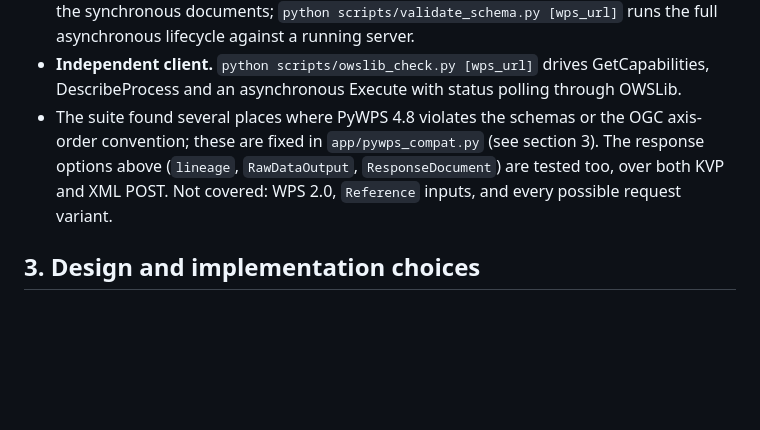
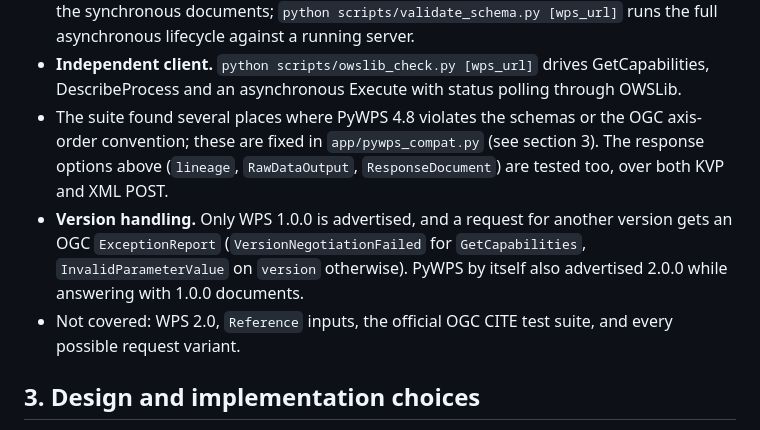
Before and after one commit to Astr0Lynx/cgis-mid-assignment, a Markdown page: README.md, the part around the change. Rendered like a GitHub page; blank space fills up the shorter version.

Commit message:
README: document version handling

```diff
--- a/README.md
+++ b/README.md
@@ -167,8 +167,11 @@ QGIS 3 has no built-in WPS client, and I have not tested a WPS plugin; any WPS 1
   asynchronous Execute with status polling through OWSLib.
 - The suite found several places where PyWPS 4.8 violates the schemas or the OGC axis-order convention; these are
   fixed in `app/pywps_compat.py` (see section 3). The response options above (`lineage`, `RawDataOutput`,
-  `ResponseDocument`) are tested too, over both KVP and XML POST. Not covered: WPS 2.0, `Reference` inputs, and
-  every possible request variant.
+  `ResponseDocument`) are tested too, over both KVP and XML POST.
+- **Version handling.** Only WPS 1.0.0 is advertised, and a request for another version gets an OGC `ExceptionReport`
+  (`VersionNegotiationFailed` for `GetCapabilities`, `InvalidParameterValue` on `version` otherwise). PyWPS by itself also
+  advertised 2.0.0 while answering with 1.0.0 documents.
+- Not covered: WPS 2.0, `Reference` inputs, the official OGC CITE test suite, and every possible request variant.
 
 ## 3. Design and implementation choices
 - **PyWPS 4.8 on Flask + gunicorn, in Docker.** PyWPS asynchronous execution uses `multiprocessing` and does not work
```
